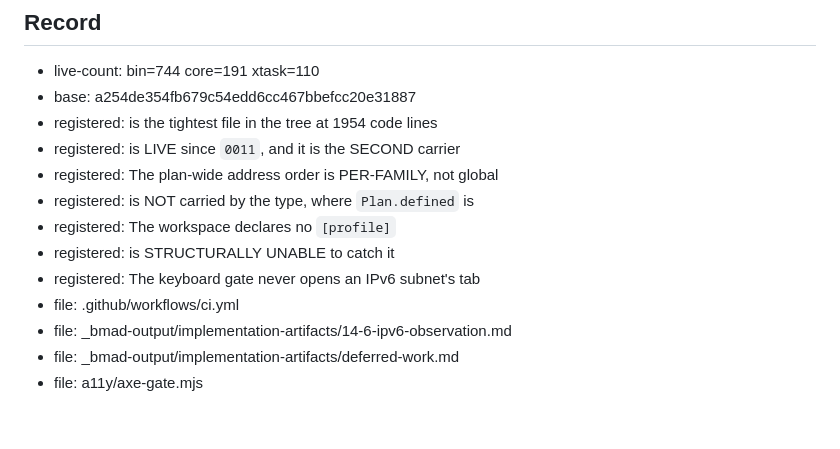
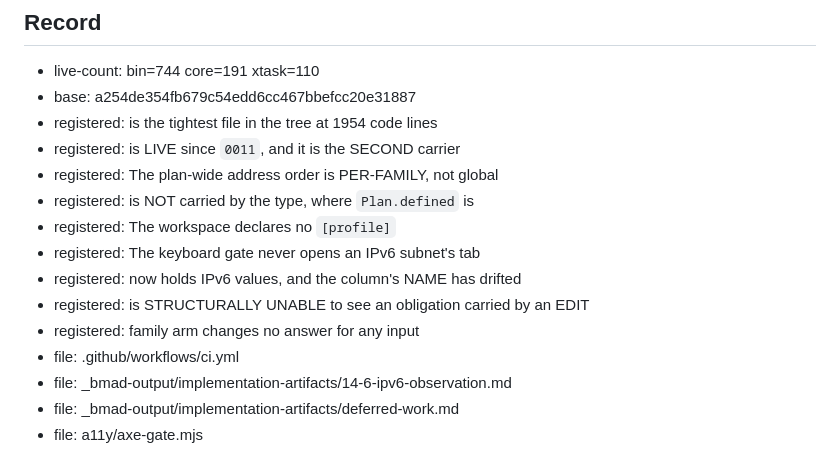
Before and after one commit to guycorbaz/opencmdb, a Markdown page: _bmad-output/implementation-artifacts/14-6-ipv6-observation.md, the part around the change. Rendered like a GitHub page; blank space fills up the shorter version.

Commit message:
Story 14.6: the three register rows the record block did not claim
`cargo xtask record` named each one: two rows this round added and one
`registered:` phrase pointing at a row the branch only EDITED — which is
the gap the first of those rows registers.

Co-Authored-By: Claude Opus 5 (1M context) <noreply@anthropic.com>

```diff
--- a/_bmad-output/implementation-artifacts/14-6-ipv6-observation.md
+++ b/_bmad-output/implementation-artifacts/14-6-ipv6-observation.md
@@ -533,8 +533,10 @@ Every IPv6 behaviour is exercised by fixtures, as story 14.5's VLAN was.
 - registered: The plan-wide address order is PER-FAMILY, not global
 - registered: is NOT carried by the type, where `Plan.defined` is
 - registered: The workspace declares no `[profile]`
-- registered: is STRUCTURALLY UNABLE to catch it
 - registered: The keyboard gate never opens an IPv6 subnet's tab
+- registered: now holds IPv6 values, and the column's NAME has drifted
+- registered: is STRUCTURALLY UNABLE to see an obligation carried by an EDIT
+- registered: family arm changes no answer for any input
 - file: .github/workflows/ci.yml
 - file: _bmad-output/implementation-artifacts/14-6-ipv6-observation.md
 - file: _bmad-output/implementation-artifacts/deferred-work.md
```
